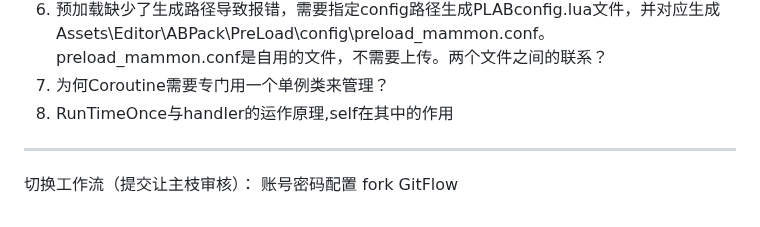
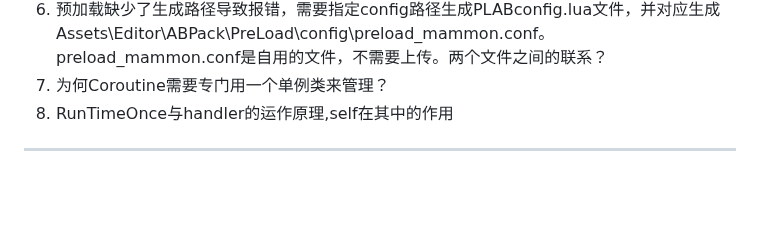
Before and after one commit to Murphy-Huang/Notes, a Markdown page: TODO&LOG.md, the part around the change. GitHub-like rendering; blank space fills up the shorter version.

```diff
--- a/TODO&LOG.md
+++ b/TODO&LOG.md
@@ -138,8 +138,3 @@ nothing left but all move to [Tips](#Tips) or [Unkonw](#Unknow) page
 8. RunTimeOnce与handler的运作原理,self在其中的作用
 
 ---
-
-切换工作流（提交让主枝审核）：
-   账号密码配置
-   fork
-   GitFlow
```
Also changed, not shown: Notes.md (+2 -0 lines).
